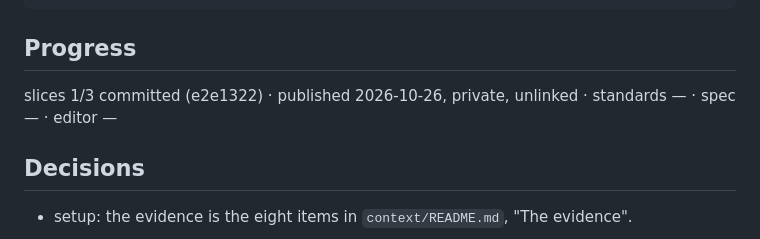
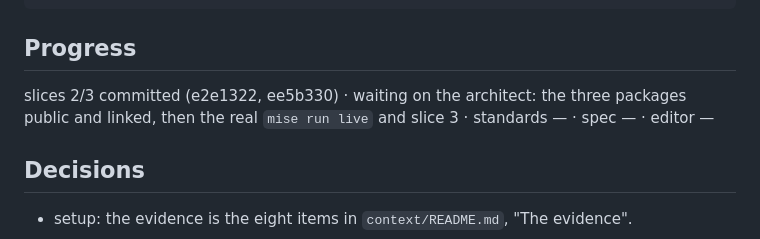
Before and after one commit to JaimeStill/spike-html-packages, a Markdown page: context/goals/experiment.html.spike-html-packages.md, the part around the change. Rendered like a GitHub page.

Commit message:
record: registries slice 2

```diff
--- a/context/goals/experiment.html.spike-html-packages.md
+++ b/context/goals/experiment.html.spike-html-packages.md
@@ -149,7 +149,7 @@ Door          two-way: everything. The GitHub Packages publishes are real and
 
 ## Progress
 
-slices 1/3 committed (e2e1322) · published 2026-10-26, private, unlinked · standards — · spec — · editor —
+slices 2/3 committed (e2e1322, ee5b330) · waiting on the architect: the three packages public and linked, then the real `mise run live` and slice 3 · standards — · spec — · editor —
 
 ## Decisions
 
```
